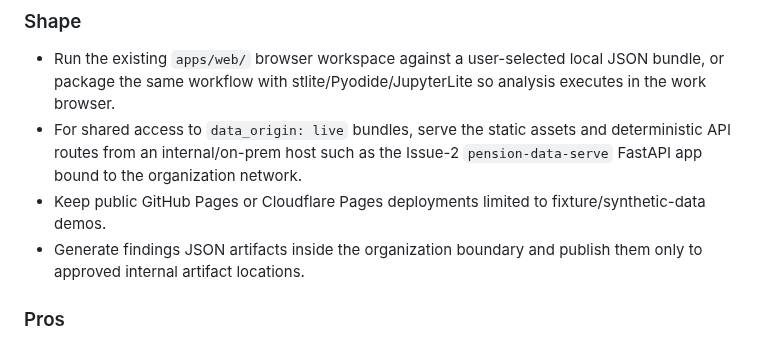
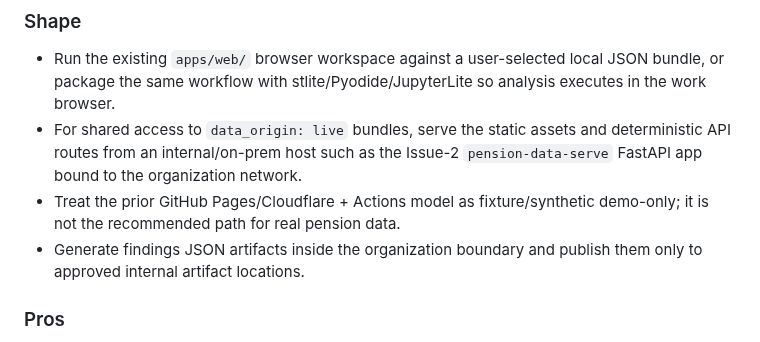
Before and after one commit to stranske/Pension-Data, a Markdown page: docs/UI_LANGCHAIN_OPTIONS.md, the part around the change. GitHub-like rendering.

Commit message:
chore(codex-keepalive): apply updates (PR #495)

```diff
--- a/docs/UI_LANGCHAIN_OPTIONS.md
+++ b/docs/UI_LANGCHAIN_OPTIONS.md
@@ -12,7 +12,7 @@ This document compares practical options for adding a higher-quality UI and a La
 ### Shape
 - Run the existing `apps/web/` browser workspace against a user-selected local JSON bundle, or package the same workflow with stlite/Pyodide/JupyterLite so analysis executes in the work browser.
 - For shared access to `data_origin: live` bundles, serve the static assets and deterministic API routes from an internal/on-prem host such as the Issue-2 `pension-data-serve` FastAPI app bound to the organization network.
-- Keep public GitHub Pages or Cloudflare Pages deployments limited to fixture/synthetic-data demos.
+- Treat the prior GitHub Pages/Cloudflare + Actions model as fixture/synthetic demo-only; it is not the recommended path for real pension data.
 - Generate findings JSON artifacts inside the organization boundary and publish them only to approved internal artifact locations.
 
 ### Pros
```
